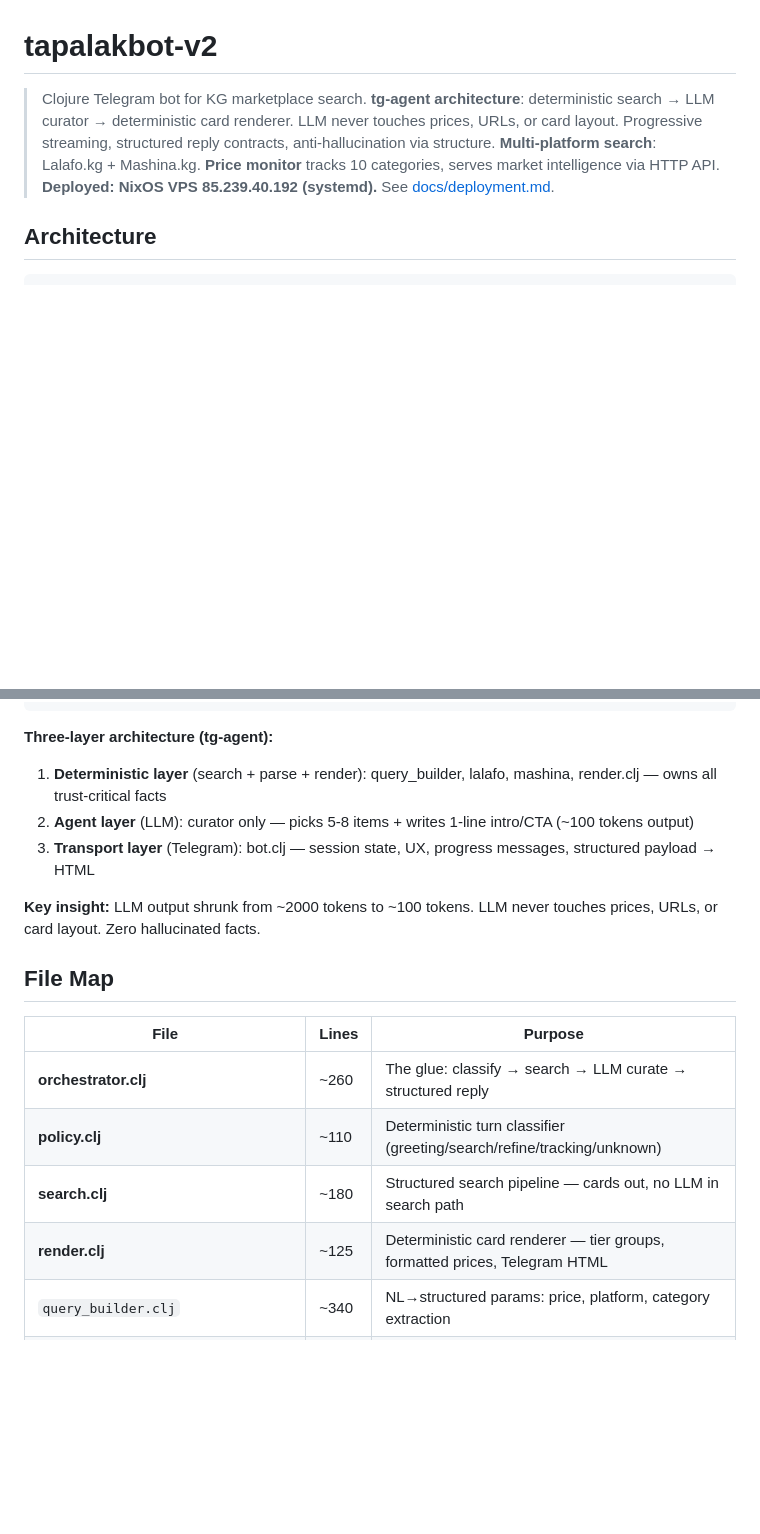
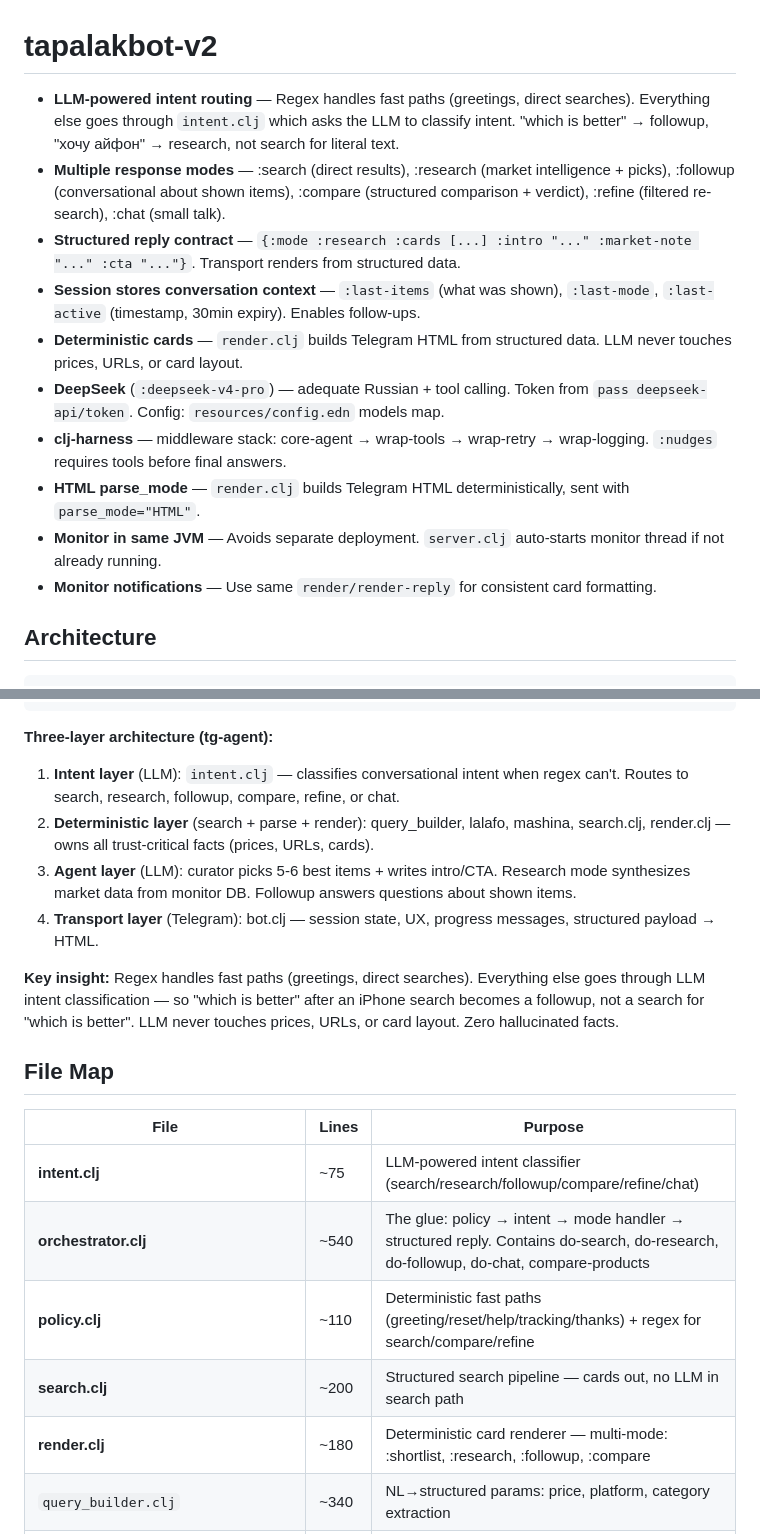
Before and after one commit to snqb/tapalakbot-v2, a Markdown page: AGENTS.md, 2 parts joined by grey strips. GitHub-like rendering; blank space fills up the shorter version.

Commit message:
docs: agent-first refactor plan + AGENTS.md updates

````diff
--- a/AGENTS.md
+++ b/AGENTS.md
@@ -1,7 +1,16 @@
 <!-- Updated: 2026-06-08 -->
 # tapalakbot-v2
 
-> Clojure Telegram bot for KG marketplace search. **tg-agent architecture**: deterministic search → LLM curator → deterministic card renderer. LLM never touches prices, URLs, or card layout. Progressive streaming, structured reply contracts, anti-hallucination via structure. **Multi-platform search**: Lalafo.kg + Mashina.kg. **Price monitor** tracks 10 categories, serves market intelligence via HTTP API. **Deployed: NixOS VPS 85.239.40.192 (systemd).** See [docs/deployment.md](docs/deployment.md).
+- **LLM-powered intent routing** — Regex handles fast paths (greetings, direct searches). Everything else goes through `intent.clj` which asks the LLM to classify intent. "which is better" → followup, "хочу айфон" → research, not search for literal text.
+- **Multiple response modes** — :search (direct results), :research (market intelligence + picks), :followup (conversational about shown items), :compare (structured comparison + verdict), :refine (filtered re-search), :chat (small talk).
+- **Structured reply contract** — `{:mode :research :cards [...] :intro "..." :market-note "..." :cta "..."}`. Transport renders from structured data.
+- **Session stores conversation context** — `:last-items` (what was shown), `:last-mode`, `:last-active` (timestamp, 30min expiry). Enables follow-ups.
+- **Deterministic cards** — `render.clj` builds Telegram HTML from structured data. LLM never touches prices, URLs, or card layout.
+- **DeepSeek** (`:deepseek-v4-pro`) — adequate Russian + tool calling. Token from `pass deepseek-api/token`. Config: `resources/config.edn` models map.
+- **clj-harness** — middleware stack: core-agent → wrap-tools → wrap-retry → wrap-logging. `:nudges` requires tools before final answers.
+- **HTML parse_mode** — `render.clj` builds Telegram HTML deterministically, sent with `parse_mode="HTML"`.
+- **Monitor in same JVM** — Avoids separate deployment. `server.clj` auto-starts monitor thread if not already running.
+- **Monitor notifications** — Use same `render/render-reply` for consistent card formatting.
 
 ## Architecture
 
@@ -20,20 +29,22 @@ User → Telegram → bot.clj → orchestrator.clj → policy.clj (classify)
 ```
 
 **Three-layer architecture (tg-agent):**
-1. **Deterministic layer** (search + parse + render): query_builder, lalafo, mashina, render.clj — owns all trust-critical facts
-2. **Agent layer** (LLM): curator only — picks 5-8 items + writes 1-line intro/CTA (~100 tokens output)
-3. **Transport layer** (Telegram): bot.clj — session state, UX, progress messages, structured payload → HTML
+1. **Intent layer** (LLM): `intent.clj` — classifies conversational intent when regex can't. Routes to search, research, followup, compare, refine, or chat.
+2. **Deterministic layer** (search + parse + render): query_builder, lalafo, mashina, search.clj, render.clj — owns all trust-critical facts (prices, URLs, cards).
+3. **Agent layer** (LLM): curator picks 5-6 best items + writes intro/CTA. Research mode synthesizes market data from monitor DB. Followup answers questions about shown items.
+4. **Transport layer** (Telegram): bot.clj — session state, UX, progress messages, structured payload → HTML.
 
-**Key insight:** LLM output shrunk from ~2000 tokens to ~100 tokens. LLM never touches prices, URLs, or card layout. Zero hallucinated facts.
+**Key insight:** Regex handles fast paths (greetings, direct searches). Everything else goes through LLM intent classification — so "which is better" after an iPhone search becomes a followup, not a search for "which is better". LLM never touches prices, URLs, or card layout. Zero hallucinated facts.
 
 ## File Map
 
 | File | Lines | Purpose |
 |------|-------|---------|
-| **orchestrator.clj** | ~260 | The glue: classify → search → LLM curate → structured reply |
-| **policy.clj** | ~110 | Deterministic turn classifier (greeting/search/refine/tracking/unknown) |
-| **search.clj** | ~180 | Structured search pipeline — cards out, no LLM in search path |
-| **render.clj** | ~125 | Deterministic card renderer — tier groups, formatted prices, Telegram HTML |
+| **intent.clj** | ~75 | LLM-powered intent classifier (search/research/followup/compare/refine/chat) |
+| **orchestrator.clj** | ~540 | The glue: policy → intent → mode handler → structured reply. Contains do-search, do-research, do-followup, do-chat, compare-products |
+| **policy.clj** | ~110 | Deterministic fast paths (greeting/reset/help/tracking/thanks) + regex for search/compare/refine |
+| **search.clj** | ~200 | Structured search pipeline — cards out, no LLM in search path |
+| **render.clj** | ~180 | Deterministic card renderer — multi-mode: :shortlist, :research, :followup, :compare |
 | `query_builder.clj` | ~340 | NL→structured params: price, platform, category extraction |
 | `core.clj` | ~460 | Agent: system prompt, smart_search tool, pre-hook, REPL (fallback path) |
 | `lalafo.clj` | ~380 | Direct Lalafo.kg HTTP client + Exa research + healthcheck |
````
Also changed, not shown: docs/plans/2025-06-10-agent-first.md (added, +382 -0 lines).
